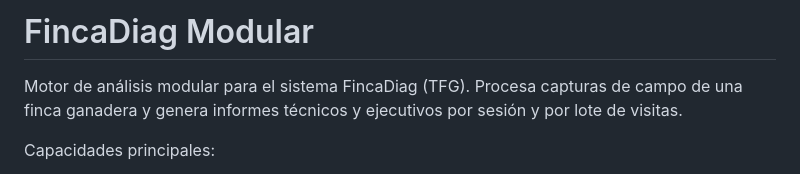
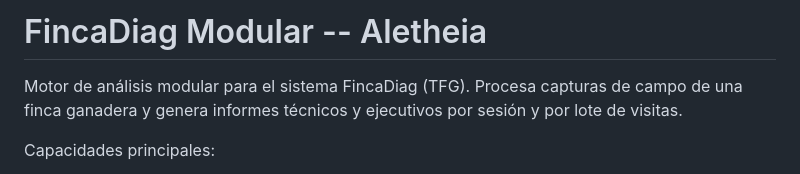
Before and after one commit to JorgeRe18/FincaDiag_Modular_codigo, a Markdown page: README.md, the part around the change. Rendered like a GitHub page.

```diff
--- a/README.md
+++ b/README.md
@@ -1,4 +1,4 @@
-# FincaDiag Modular
+# FincaDiag Modular  -- Aletheia
 
 Motor de análisis modular para el sistema FincaDiag (TFG). Procesa capturas de campo de una finca ganadera y genera informes técnicos y ejecutivos por sesión y por lote de visitas.
 
```
